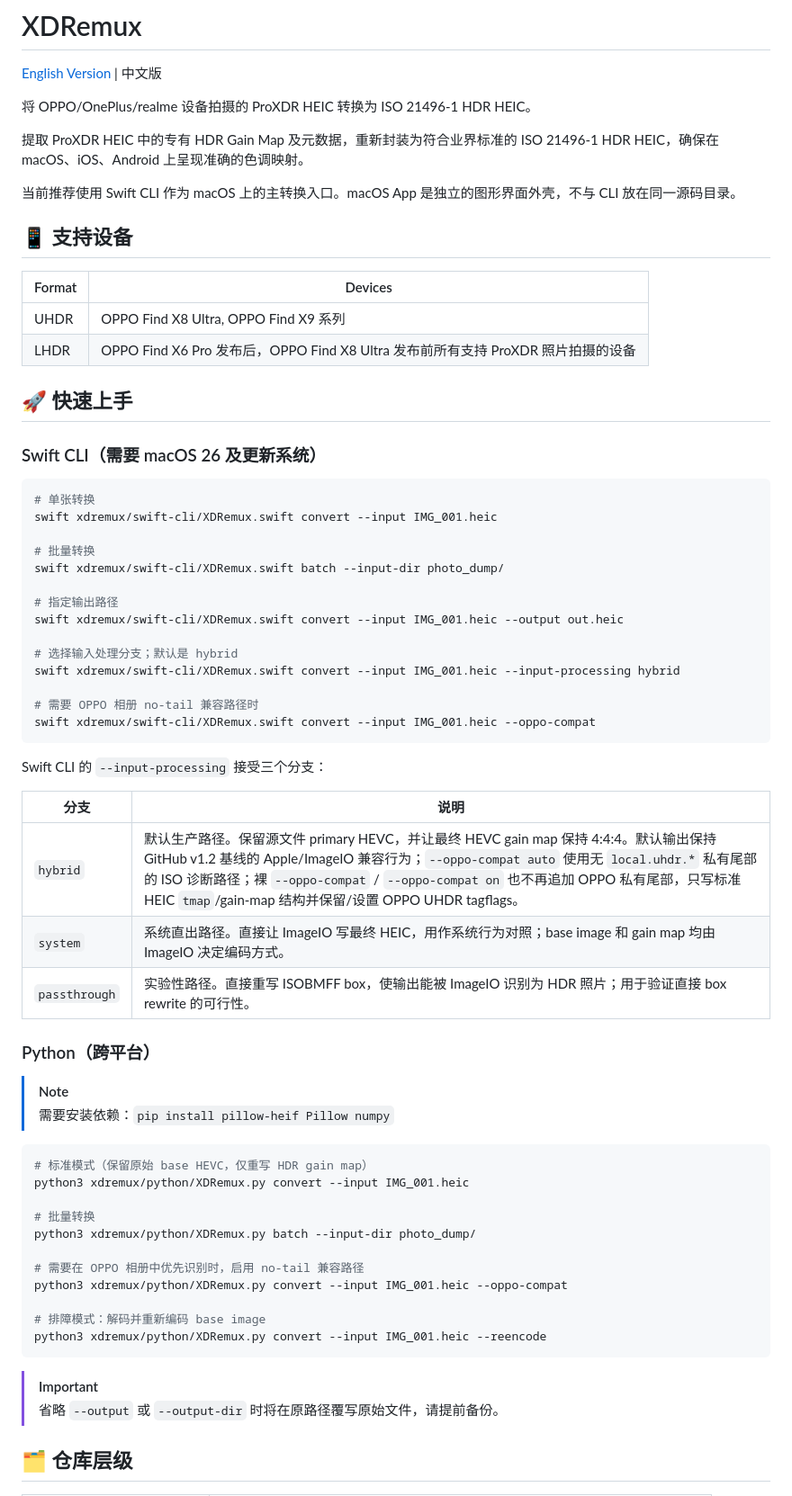
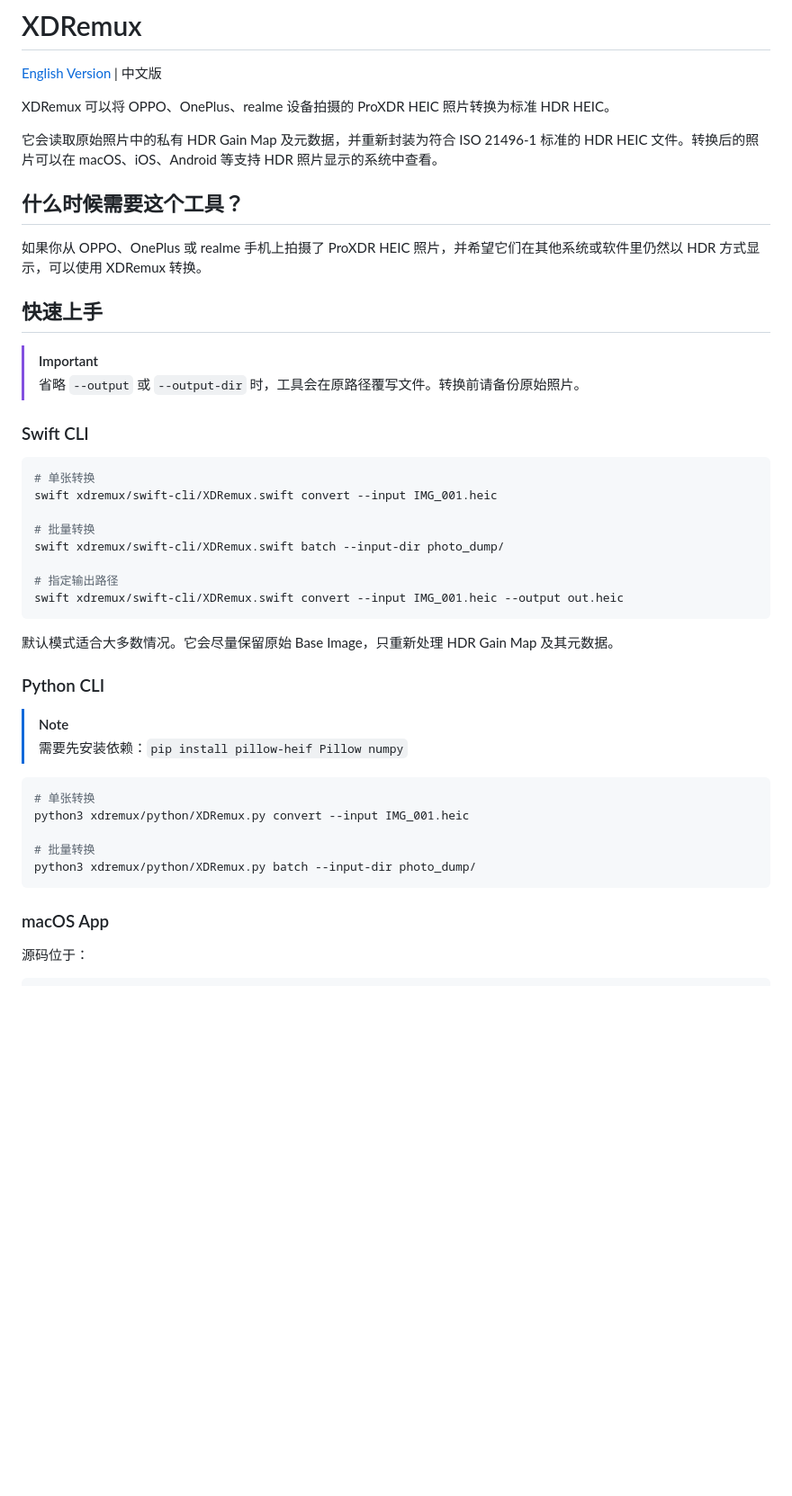
Before and after one commit to BeetMan/XDRemux-Flutter, a Markdown page: README.md, the part around one of its changes. Shown at 90% size. Rendered like a GitHub page; blank space fills up the shorter version.

Commit message:
docs: update Chinese README

````diff
--- a/README.md
+++ b/README.md
@@ -2,22 +2,20 @@
 
 [English Version](README.en.md) | 中文版
 
-将 OPPO/OnePlus/realme 设备拍摄的 ProXDR HEIC 转换为 ISO 21496-1 HDR HEIC。
+XDRemux 可以将 OPPO、OnePlus、realme 设备拍摄的 ProXDR HEIC 照片转换为标准 HDR HEIC。
 
-提取 ProXDR HEIC 中的专有 HDR Gain Map 及元数据，重新封装为符合业界标准的 ISO 21496-1 HDR HEIC，确保在 macOS、iOS、Android 上呈现准确的色调映射。
+它会读取原始照片中的私有 HDR Gain Map 及元数据，并重新封装为符合 ISO 21496-1 标准的 HDR HEIC 文件。转换后的照片可以在 macOS、iOS、Android 等支持 HDR 照片显示的系统中查看。
 
-当前推荐使用 Swift CLI 作为 macOS 上的主转换入口。macOS App 是独立的图形界面外壳，不与 CLI 放在同一源码目录。
+## 什么时候需要这个工具？
 
-## 📱 支持设备
+如果你从 OPPO、OnePlus 或 realme 手机上拍摄了 ProXDR HEIC 照片，并希望它们在其他系统或软件里仍然以 HDR 方式显示，可以使用 XDRemux 转换。
 
-| Format | Devices |
-| --- | --- |
-| UHDR | OPPO Find X8 Ultra, OPPO Find X9 系列 |
-| LHDR | OPPO Find X6 Pro 发布后，OPPO Find X8 Ultra 发布前所有支持 ProXDR 照片拍摄的设备 |
+## 快速上手
 
-## 🚀 快速上手
+> [!IMPORTANT]
+> 省略 `--output` 或 `--output-dir` 时，工具会在原路径覆写文件。转换前请备份原始照片。
 
-### Swift CLI（需要 macOS 26 及更新系统）
+### Swift CLI
 
 ```bash
 # 单张转换
@@ -28,43 +26,24 @@ swift xdremux/swift-cli/XDRemux.swift batch --input-dir photo_dump/
 
 # 指定输出路径
 swift xdremux/swift-cli/XDRemux.swift convert --input IMG_001.heic --output out.heic
-
-# 选择输入处理分支；默认是 hybrid
-swift xdremux/swift-cli/XDRemux.swift convert --input IMG_001.heic --input-processing hybrid
-
-# 需要 OPPO 相册 no-tail 兼容路径时
-swift xdremux/swift-cli/XDRemux.swift convert --input IMG_001.heic --oppo-compat
 ```
 
-Swift CLI 的 `--input-processing` 接受三个分支：
+默认模式适合大多数情况。它会尽量保留原始 Base Image，只重新处理 HDR Gain Map 及其元数据。
 
-| 分支 | 说明 |
-| --- | --- |
-| `hybrid` | 默认生产路径。保留源文件 primary HEVC，并让最终 HEVC gain map 保持 4:4:4。默认输出保持 GitHub v1.2 基线的 Apple/ImageIO 兼容行为；`--oppo-compat auto` 使用无 `local.uhdr.*` 私有尾部的 ISO 诊断路径；裸 `--oppo-compat` / `--oppo-compat on` 也不再追加 OPPO 私有尾部，只写标准 HEIC `tmap`/gain-map 结构并保留/设置 OPPO UHDR tagflags。 |
-| `system` | 系统直出路径。直接让 ImageIO 写最终 HEIC，用作系统行为对照；base image 和 gain map 均由 ImageIO 决定编码方式。 |
-| `passthrough` | 实验性路径。直接重写 ISOBMFF box，使输出能被 ImageIO 识别为 HDR 照片；用于验证直接 box rewrite 的可行性。 |
-
-### Python（跨平台）
+### Python CLI
 
 > [!NOTE]
-> 需要安装依赖：`pip install pillow-heif Pillow numpy`
+> 需要先安装依赖：`pip install pillow-heif Pillow numpy`
 
 ```bash
-# 标准模式（保留原始 base HEVC，仅重写 HDR gain map）
+# 单张转换
 python3 xdremux/python/XDRemux.py convert --input IMG_001.heic
 
 # 批量转换
 python3 xdremux/python/XDRemux.py batch --input-dir photo_dump/
-
-# 需要在 OPPO 相册中优先识别时，启用 no-tail 兼容路径
-python3 xdremux/python/XDRemux.py convert --input IMG_001.heic --oppo-compat
-
-# 排障模式：解码并重新编码 base image
-python3 xdremux/python/XDRemux.py convert --input IMG_001.heic --reencode
 ```
 
-> [!IMPORTANT]
-> 省略 `--output` 或 `--output-dir` 时将在原路径覆写原始文件，请提前备份。
+### macOS App
 
-## 🗂️ 仓库层级
+源码位于：
 
````
Also changed, not shown: other parts of README.md (+68 -32 lines).
